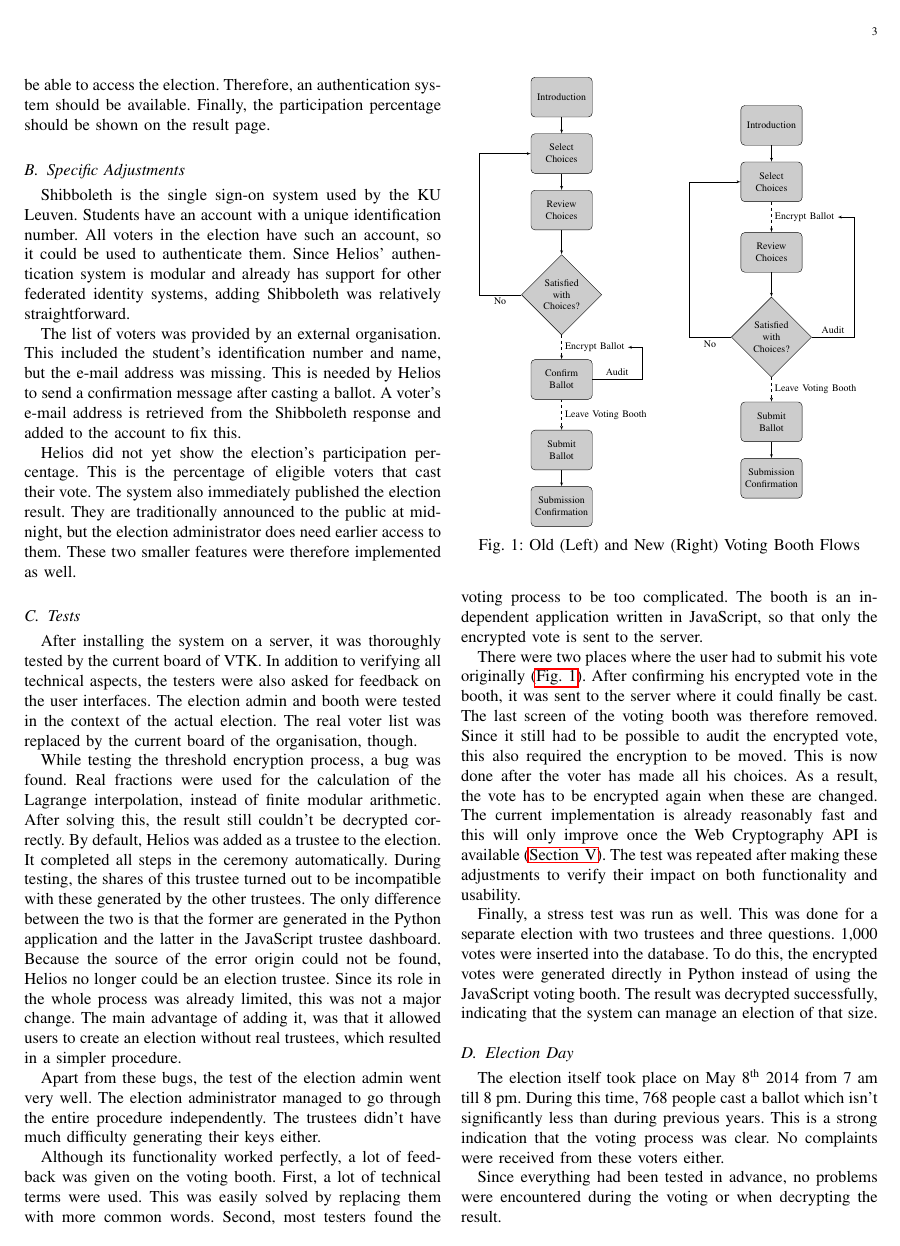
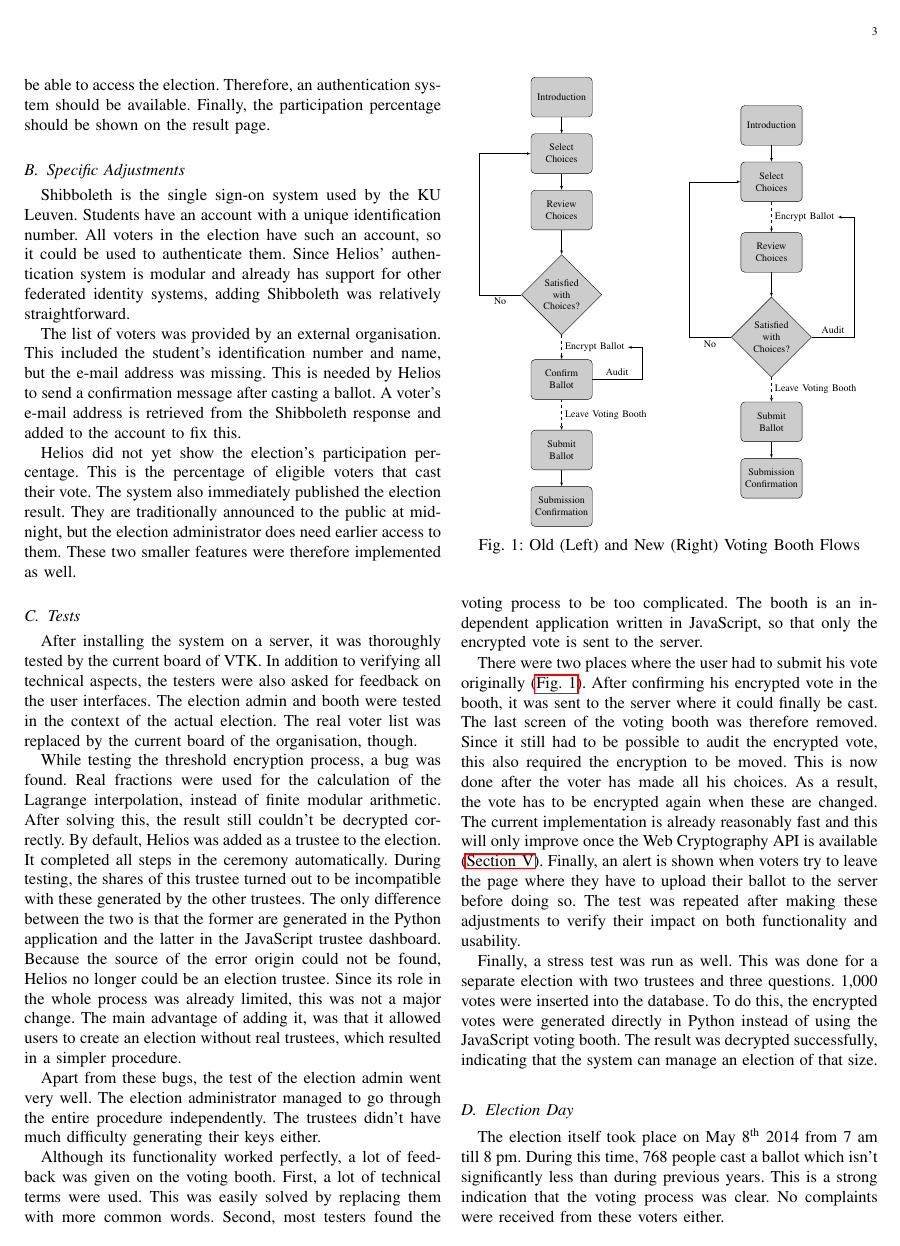
Before and after one commit to Pmaene/Thesis, a LaTeX paper (Paper/paper.tex, which reads Paper/sections/12-board_election.tex): page 3 of 5. Compiled offline with pdfLaTeX.

Commit message:
Small change to the paper

```diff
--- a/Paper/sections/12-board_election.tex
+++ b/Paper/sections/12-board_election.tex
@@ -39,7 +39,7 @@ After installing the system on a server, it was thoroughly tested by the current
 
 \par Although its functionality worked perfectly, a lot of feedback was given on the voting booth. First, a lot of technical terms were used. This was easily solved by replacing them with more common words. Second, most testers found the voting process to be too complicated. The booth is an independent application written in JavaScript, so that only the encrypted vote is sent to the server.
 
-\par There were two places where the user had to submit his vote originally (\ref{fig:be:voting_booth_flows}). After confirming his encrypted vote in the booth, it was sent to the server where it could finally be cast. The last screen of the voting booth was therefore removed. Since it still had to be possible to audit the encrypted vote, this also required the encryption to be moved. This is now done after the voter has made all his choices. As a result, the vote has to be encrypted again when these are changed. The current implementation is already reasonably fast and this will only improve once the Web Cryptography API is available (\ref{sec:web_cryptography_api}). The test was repeated after making these adjustments to verify their impact on both functionality and usability.
+\par There were two places where the user had to submit his vote originally (\ref{fig:be:voting_booth_flows}). After confirming his encrypted vote in the booth, it was sent to the server where it could finally be cast. The last screen of the voting booth was therefore removed. Since it still had to be possible to audit the encrypted vote, this also required the encryption to be moved. This is now done after the voter has made all his choices. As a result, the vote has to be encrypted again when these are changed. The current implementation is already reasonably fast and this will only improve once the Web Cryptography API is available (\ref{sec:web_cryptography_api}). Finally, an alert is shown when voters try to leave the page where they have to upload their ballot to the server before doing so. The test was repeated after making these adjustments to verify their impact on both functionality and usability.
 
 \begin{figure}
   \centering
```
Also changed, not shown: Paper/paper.pdf.
